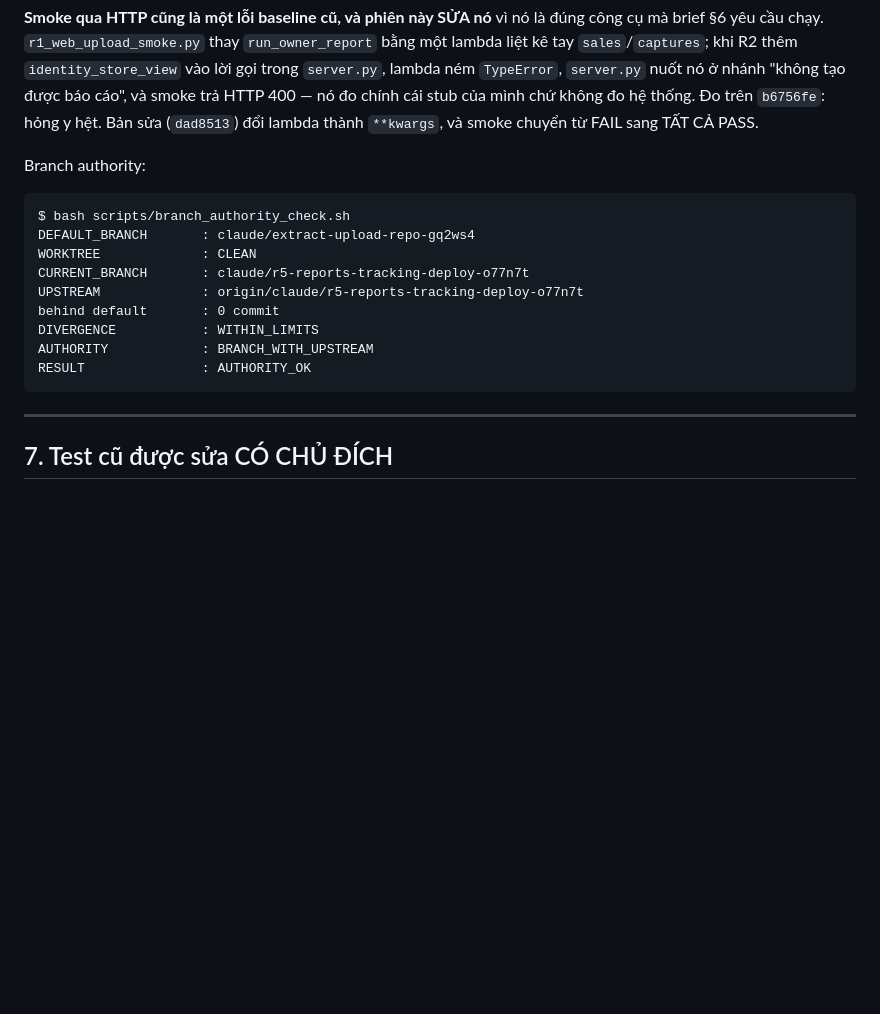
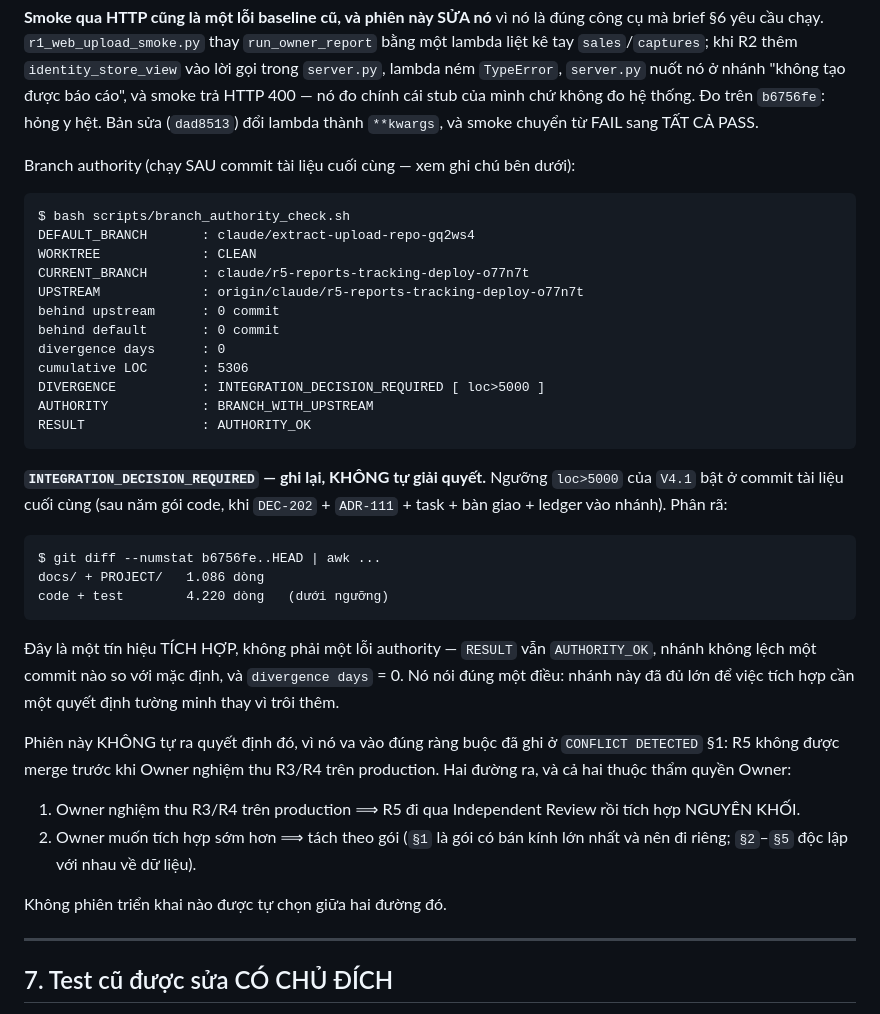
Before and after one commit to hoangvinhkta-creator/Reports, a Markdown page: docs/sessions/S134-r5-doi-soat-va-danh-tinh.md, the part around the change. Drawn GitHub-style; blank space fills up the shorter version.

Commit message:
S134: ghi lại tín hiệu INTEGRATION_DECISION_REQUIRED của branch authority
Ngưỡng `loc>5000` của V4.1 bật ở commit tài liệu cuối cùng. Phân rã:
1.086 dòng docs/PROJECT + 4.220 dòng code/test (phần code dưới ngưỡng).

`RESULT` vẫn `AUTHORITY_OK` — nhánh không lệch một commit nào so với
mặc định. Đây là một tín hiệu TÍCH HỢP, và phiên triển khai KHÔNG tự ra
quyết định tích hợp: nó va vào đúng ràng buộc đã ghi ở CONFLICT DETECTED
(R5 không merge trước khi Owner nghiệm thu R3/R4 trên production). Hai
đường ra được ghi lại, cả hai thuộc thẩm quyền Owner.

Co-Authored-By: Claude Opus 5 <noreply@anthropic.com>
Claude-Session: https://claude.ai/code/session_01ETqHYvMcmeQV5PEbuvn2bG

````diff
--- a/docs/sessions/S134-r5-doi-soat-va-danh-tinh.md
+++ b/docs/sessions/S134-r5-doi-soat-va-danh-tinh.md
@@ -291,7 +291,7 @@ nó đo chính cái stub của mình chứ không đo hệ thống. Đo trên `b
 hệt. Bản sửa (`dad8513`) đổi lambda thành `**kwargs`, và smoke chuyển từ FAIL
 sang TẤT CẢ PASS.
 
-Branch authority:
+Branch authority (chạy SAU commit tài liệu cuối cùng — xem ghi chú bên dưới):
 
 ```text
 $ bash scripts/branch_authority_check.sh
@@ -299,11 +299,40 @@ DEFAULT_BRANCH       : claude/extract-upload-repo-gq2ws4
 WORKTREE             : CLEAN
 CURRENT_BRANCH       : claude/r5-reports-tracking-deploy-o77n7t
 UPSTREAM             : origin/claude/r5-reports-tracking-deploy-o77n7t
+behind upstream      : 0 commit
 behind default       : 0 commit
-DIVERGENCE           : WITHIN_LIMITS
+divergence days      : 0
+cumulative LOC       : 5306
+DIVERGENCE           : INTEGRATION_DECISION_REQUIRED [ loc>5000 ]
 AUTHORITY            : BRANCH_WITH_UPSTREAM
 RESULT               : AUTHORITY_OK
 ```
+
+**`INTEGRATION_DECISION_REQUIRED` — ghi lại, KHÔNG tự giải quyết.** Ngưỡng
+`loc>5000` của `V4.1` bật ở commit tài liệu cuối cùng (sau năm gói code, khi
+`DEC-202` + `ADR-111` + task + bàn giao + ledger vào nhánh). Phân rã:
+
+```text
+$ git diff --numstat b6756fe..HEAD | awk ...
+docs/ + PROJECT/   1.086 dòng
+code + test        4.220 dòng   (dưới ngưỡng)
+```
+
+Đây là một tín hiệu TÍCH HỢP, không phải một lỗi authority — `RESULT` vẫn
+`AUTHORITY_OK`, nhánh không lệch một commit nào so với mặc định, và
+`divergence days` = 0. Nó nói đúng một điều: nhánh này đã đủ lớn để việc tích
+hợp cần một quyết định tường minh thay vì trôi thêm.
+
+Phiên này KHÔNG tự ra quyết định đó, vì nó va vào đúng ràng buộc đã ghi ở
+`CONFLICT DETECTED` §1: R5 không được merge trước khi Owner nghiệm thu R3/R4
+trên production. Hai đường ra, và cả hai thuộc thẩm quyền Owner:
+
+1. Owner nghiệm thu R3/R4 trên production ⟹ R5 đi qua Independent Review rồi
+   tích hợp NGUYÊN KHỐI.
+2. Owner muốn tích hợp sớm hơn ⟹ tách theo gói (`§1` là gói có bán kính lớn
+   nhất và nên đi riêng; `§2`–`§5` độc lập với nhau về dữ liệu).
+
+Không phiên triển khai nào được tự chọn giữa hai đường đó.
 
 ---
 
````
